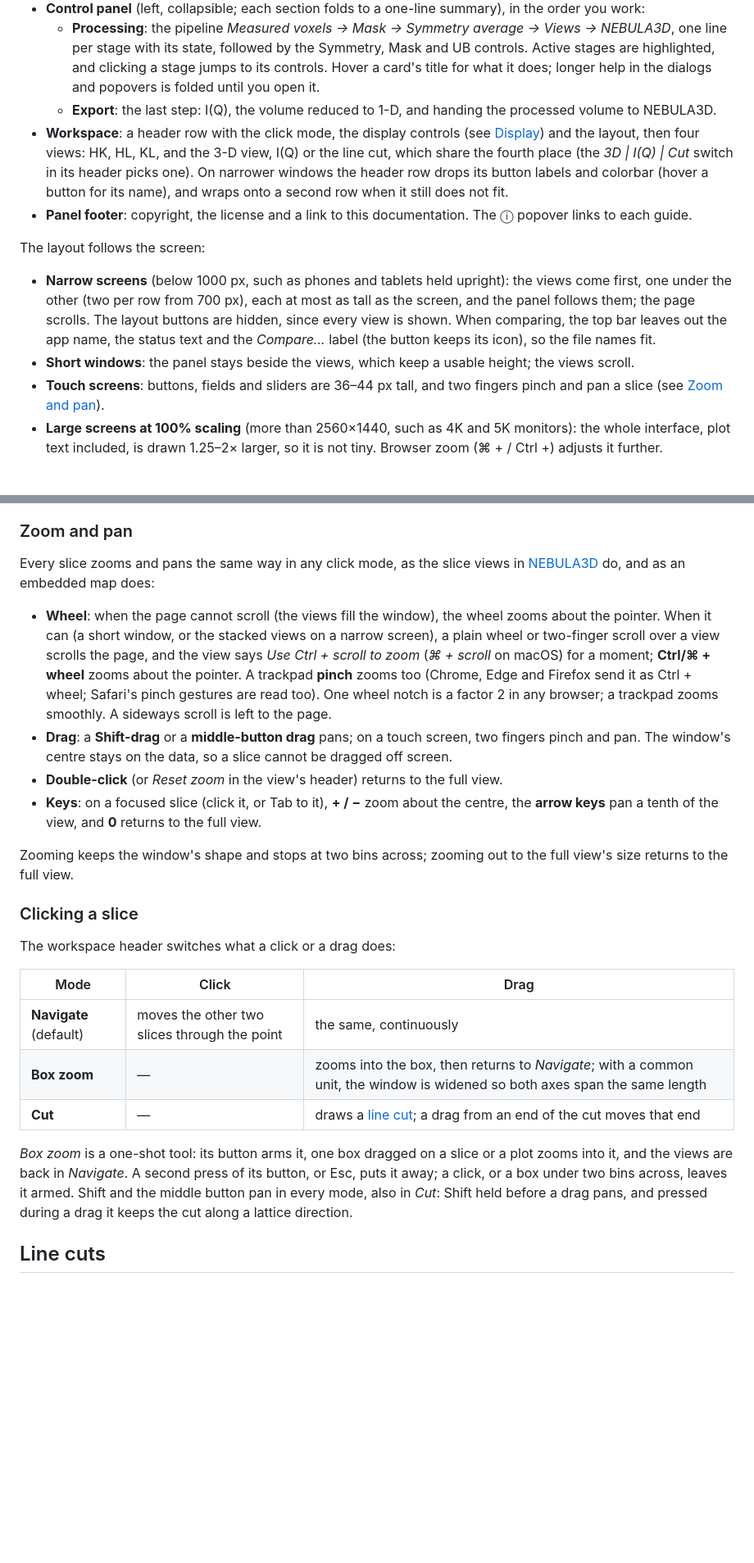
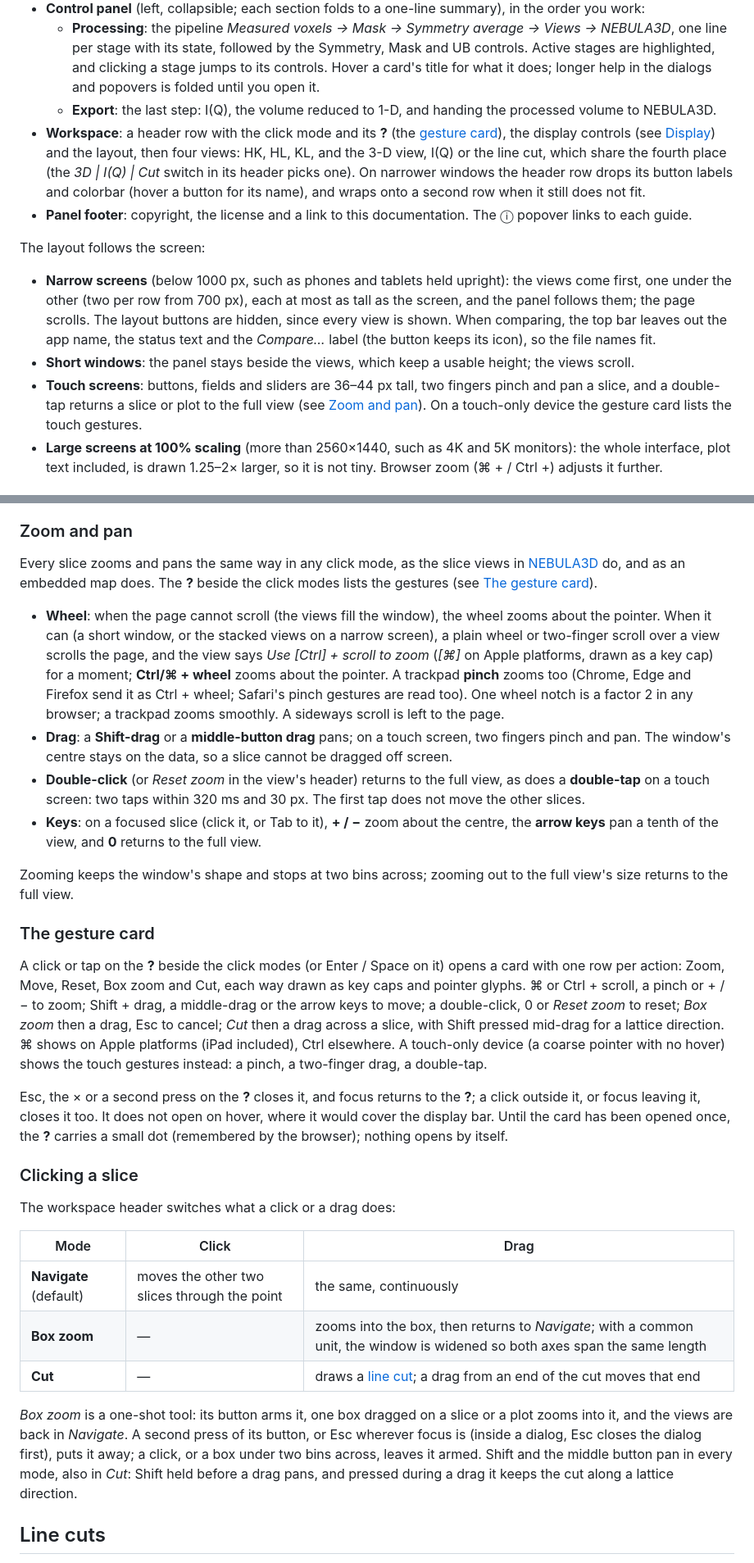
Before and after one commit to drthyang/neutron-nexus-viewer, a Markdown page: docs/USER_GUIDE.md, 2 parts joined by grey strips. Shown at 82% size. Drawn GitHub-style; blank space fills up the shorter version.

```diff
--- a/docs/USER_GUIDE.md
+++ b/docs/USER_GUIDE.md
@@ -71,14 +71,14 @@ Not applied: absorption (it needs the crystal's shape) and symmetry averaging (u
 - **Control panel** (left, collapsible; each section folds to a one-line summary), in the order you work:
   - **Processing**: the pipeline *Measured voxels → Mask → Symmetry average → Views → NEBULA3D*, one line per stage with its state, followed by the Symmetry, Mask and UB controls. Active stages are highlighted, and clicking a stage jumps to its controls. Hover a card's title for what it does; longer help in the dialogs and popovers is folded until you open it.
   - **Export**: the last step: I(Q), the volume reduced to 1-D, and handing the processed volume to NEBULA3D.
-- **Workspace**: a header row with the click mode, the display controls (see [Display](#display)) and the layout, then four views: HK, HL, KL, and the 3-D view, I(Q) or the line cut, which share the fourth place (the *3D | I(Q) | Cut* switch in its header picks one). On narrower windows the header row drops its button labels and colorbar (hover a button for its name), and wraps onto a second row when it still does not fit.
+- **Workspace**: a header row with the click mode and its **?** (the [gesture card](#the-gesture-card)), the display controls (see [Display](#display)) and the layout, then four views: HK, HL, KL, and the 3-D view, I(Q) or the line cut, which share the fourth place (the *3D | I(Q) | Cut* switch in its header picks one). On narrower windows the header row drops its button labels and colorbar (hover a button for its name), and wraps onto a second row when it still does not fit.
 - **Panel footer**: copyright, the license and a link to this documentation. The ⓘ popover links to each guide.
 
 The layout follows the screen:
 
 - **Narrow screens** (below 1000 px, such as phones and tablets held upright): the views come first, one under the other (two per row from 700 px), each at most as tall as the screen, and the panel follows them; the page scrolls. The layout buttons are hidden, since every view is shown. When comparing, the top bar leaves out the app name, the status text and the *Compare…* label (the button keeps its icon), so the file names fit.
 - **Short windows**: the panel stays beside the views, which keep a usable height; the views scroll.
-- **Touch screens**: buttons, fields and sliders are 36–44 px tall, and two fingers pinch and pan a slice (see [Zoom and pan](#zoom-and-pan)).
+- **Touch screens**: buttons, fields and sliders are 36–44 px tall, two fingers pinch and pan a slice, and a double-tap returns a slice or plot to the full view (see [Zoom and pan](#zoom-and-pan)). On a touch-only device the gesture card lists the touch gestures.
 - **Large screens at 100% scaling** (more than 2560×1440, such as 4K and 5K monitors): the whole interface, plot text included, is drawn 1.25–2× larger, so it is not tiny. Browser zoom (⌘ + / Ctrl +) adjusts it further.
 
 ## Symmetry averaging
@@ -150,14 +150,20 @@ Axes are drawn with the reciprocal metric of the cell. Axes that share a unit ha
 
 ### Zoom and pan
 
-Every slice zooms and pans the same way in any click mode, as the slice views in [NEBULA3D](https://drthyang.github.io/nebula3d/) do, and as an embedded map does:
+Every slice zooms and pans the same way in any click mode, as the slice views in [NEBULA3D](https://drthyang.github.io/nebula3d/) do, and as an embedded map does. The **?** beside the click modes lists the gestures (see [The gesture card](#the-gesture-card)).
 
-- **Wheel**: when the page cannot scroll (the views fill the window), the wheel zooms about the pointer. When it can (a short window, or the stacked views on a narrow screen), a plain wheel or two-finger scroll over a view scrolls the page, and the view says *Use Ctrl + scroll to zoom* (*⌘ + scroll* on macOS) for a moment; **Ctrl/⌘ + wheel** zooms about the pointer. A trackpad **pinch** zooms too (Chrome, Edge and Firefox send it as Ctrl + wheel; Safari's pinch gestures are read too). One wheel notch is a factor 2 in any browser; a trackpad zooms smoothly. A sideways scroll is left to the page.
+- **Wheel**: when the page cannot scroll (the views fill the window), the wheel zooms about the pointer. When it can (a short window, or the stacked views on a narrow screen), a plain wheel or two-finger scroll over a view scrolls the page, and the view says *Use [Ctrl] + scroll to zoom* (*[⌘]* on Apple platforms, drawn as a key cap) for a moment; **Ctrl/⌘ + wheel** zooms about the pointer. A trackpad **pinch** zooms too (Chrome, Edge and Firefox send it as Ctrl + wheel; Safari's pinch gestures are read too). One wheel notch is a factor 2 in any browser; a trackpad zooms smoothly. A sideways scroll is left to the page.
 - **Drag**: a **Shift-drag** or a **middle-button drag** pans; on a touch screen, two fingers pinch and pan. The window's centre stays on the data, so a slice cannot be dragged off screen.
-- **Double-click** (or *Reset zoom* in the view's header) returns to the full view.
+- **Double-click** (or *Reset zoom* in the view's header) returns to the full view, as does a **double-tap** on a touch screen: two taps within 320 ms and 30 px. The first tap does not move the other slices.
 - **Keys**: on a focused slice (click it, or Tab to it), **+ / −** zoom about the centre, the **arrow keys** pan a tenth of the view, and **0** returns to the full view.
 
 Zooming keeps the window's shape and stops at two bins across; zooming out to the full view's size returns to the full view.
+
+### The gesture card
+
+A click or tap on the **?** beside the click modes (or Enter / Space on it) opens a card with one row per action: Zoom, Move, Reset, Box zoom and Cut, each way drawn as key caps and pointer glyphs. ⌘ or Ctrl + scroll, a pinch or + / − to zoom; Shift + drag, a middle-drag or the arrow keys to move; a double-click, 0 or *Reset zoom* to reset; *Box zoom* then a drag, Esc to cancel; *Cut* then a drag across a slice, with Shift pressed mid-drag for a lattice direction. ⌘ shows on Apple platforms (iPad included), Ctrl elsewhere. A touch-only device (a coarse pointer with no hover) shows the touch gestures instead: a pinch, a two-finger drag, a double-tap.
+
+Esc, the × or a second press on the **?** closes it, and focus returns to the **?**; a click outside it, or focus leaving it, closes it too. It does not open on hover, where it would cover the display bar. Until the card has been opened once, the **?** carries a small dot (remembered by the browser); nothing opens by itself.
 
 ### Clicking a slice
 
@@ -169,7 +175,7 @@ The workspace header switches what a click or a drag does:
 | **Box zoom** | — | zooms into the box, then returns to *Navigate*; with a common unit, the window is widened so both axes span the same length |
 | **Cut** | — | draws a [line cut](#line-cuts); a drag from an end of the cut moves that end |
 
-*Box zoom* is a one-shot tool: its button arms it, one box dragged on a slice or a plot zooms into it, and the views are back in *Navigate*. A second press of its button, or Esc, puts it away; a click, or a box under two bins across, leaves it armed. Shift and the middle button pan in every mode, also in *Cut*: Shift held before a drag pans, and pressed during a drag it keeps the cut along a lattice direction.
+*Box zoom* is a one-shot tool: its button arms it, one box dragged on a slice or a plot zooms into it, and the views are back in *Navigate*. A second press of its button, or Esc wherever focus is (inside a dialog, Esc closes the dialog first), puts it away; a click, or a box under two bins across, leaves it armed. Shift and the middle button pan in every mode, also in *Cut*: Shift held before a drag pans, and pressed during a drag it keeps the cut along a lattice direction.
 
 ## Line cuts
 
```
Also changed, not shown: other parts of docs/USER_GUIDE.md (+3 -3 lines), docs/DEVELOPMENT.md (+2 -0 lines), docs/FEATURES.md (+4 -3 lines).
